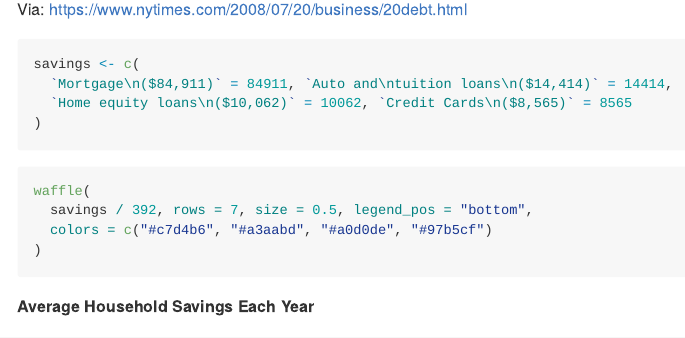
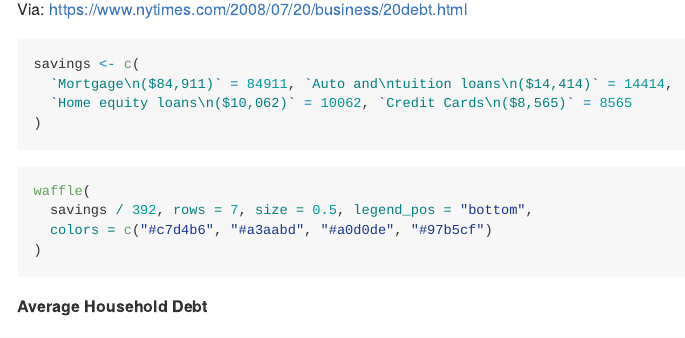
Before and after one commit to hrbrmstr/waffle, an R Markdown document (README.Rmd): the page in a window 1100 px wide, from 2340 px down. Rendered offline with R 4.5, knitr and Pandoc, with nearby package versions; some code elsewhere in the file could not run offline; badge pictures from the web are left out.

Commit message:
Corrected label on household debt plot

````diff
--- a/README.Rmd
+++ b/README.Rmd
@@ -142,7 +142,7 @@ waffle(
 ```
 
 
-**Average Household Savings Each Year**
+**Average Household Debt**
 ```{r fig4a, echo=FALSE, fig.width=8, fig.height=2.5}
 waffle(
   savings / 392, rows = 7, size = 0.5, legend_pos = "bottom",
````
Also changed, not shown: README.md.
